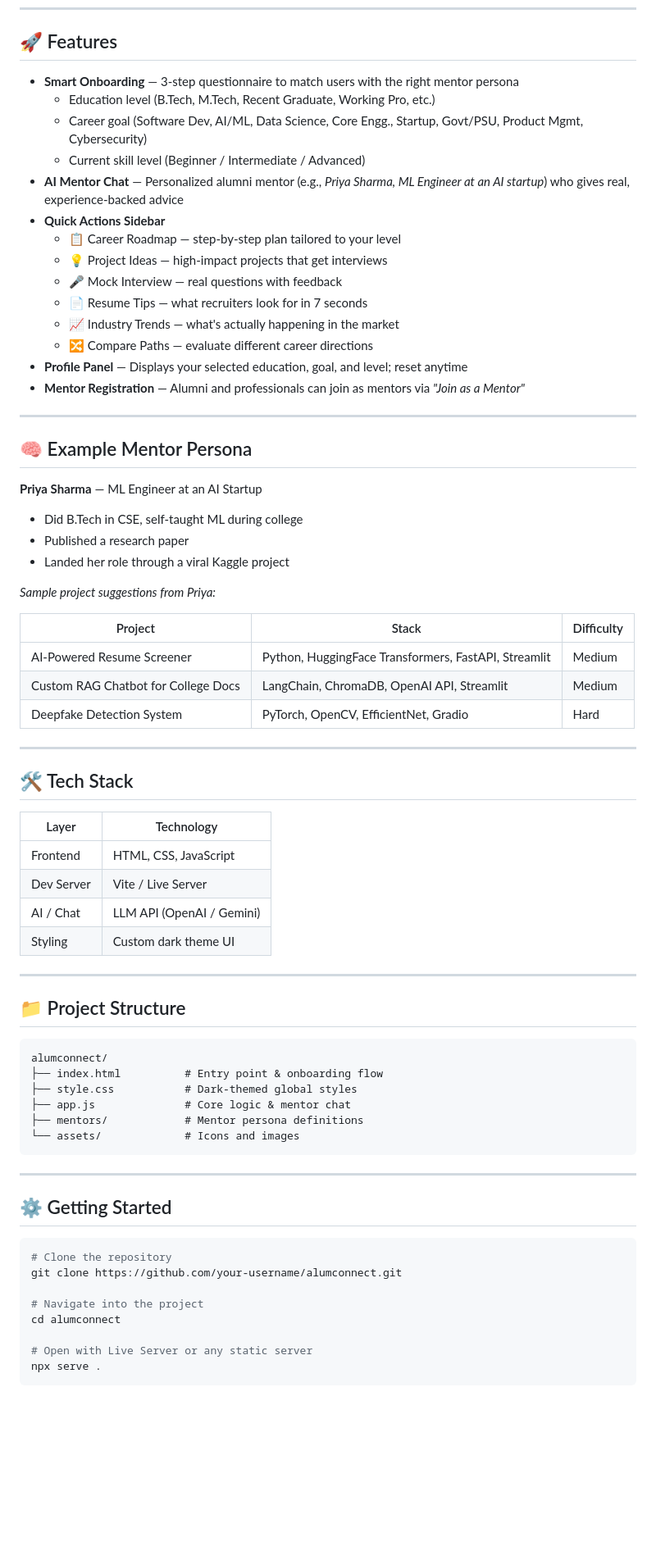
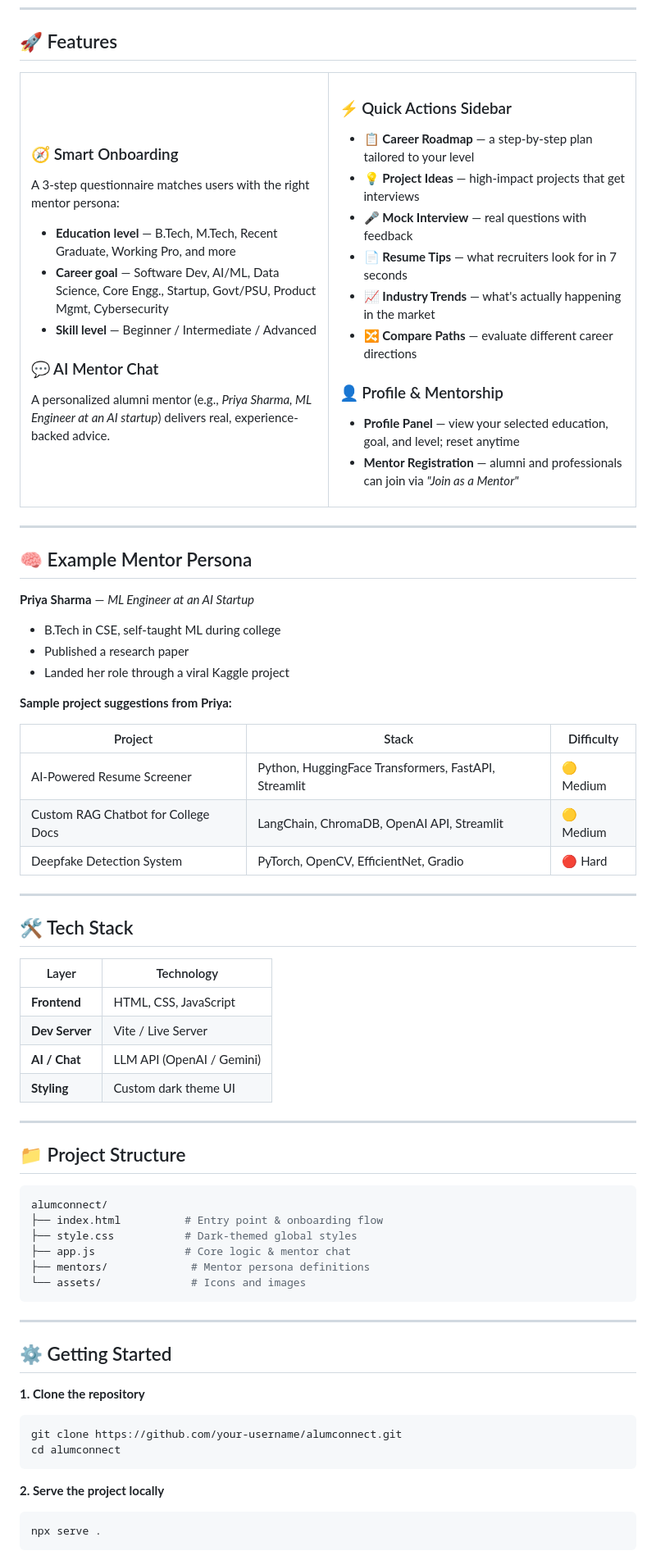
Before and after one commit to kschouhanpali-coder/Alumni-AI-Chatbot, a Markdown page: README.md, the part around one of its changes. Shown at 82% size. Drawn GitHub-style; blank space fills up the shorter version.

````diff
--- a/README.md
+++ b/README.md
@@ -20,37 +49,54 @@ AlumConnect is an AI-powered mentorship platform that connects students and earl
 
 ## 🚀 Features
 
-- **Smart Onboarding** — 3-step questionnaire to match users with the right mentor persona
-  - Education level (B.Tech, M.Tech, Recent Graduate, Working Pro, etc.)
-  - Career goal (Software Dev, AI/ML, Data Science, Core Engg., Startup, Govt/PSU, Product Mgmt, Cybersecurity)
-  - Current skill level (Beginner / Intermediate / Advanced)
-- **AI Mentor Chat** — Personalized alumni mentor (e.g., *Priya Sharma, ML Engineer at an AI startup*) who gives real, experience-backed advice
-- **Quick Actions Sidebar**
-  - 📋 Career Roadmap — step-by-step plan tailored to your level
-  - 💡 Project Ideas — high-impact projects that get interviews
-  - 🎤 Mock Interview — real questions with feedback
-  - 📄 Resume Tips — what recruiters look for in 7 seconds
-  - 📈 Industry Trends — what's actually happening in the market
-  - 🔀 Compare Paths — evaluate different career directions
-- **Profile Panel** — Displays your selected education, goal, and level; reset anytime
-- **Mentor Registration** — Alumni and professionals can join as mentors via *"Join as a Mentor"*
+<table>
+<tr>
+<td valign="top" width="50%">
+
+### 🧭 Smart Onboarding
+A 3-step questionnaire matches users with the right mentor persona:
+- **Education level** — B.Tech, M.Tech, Recent Graduate, Working Pro, and more
+- **Career goal** — Software Dev, AI/ML, Data Science, Core Engg., Startup, Govt/PSU, Product Mgmt, Cybersecurity
+- **Skill level** — Beginner / Intermediate / Advanced
+
+### 💬 AI Mentor Chat
+A personalized alumni mentor (e.g., *Priya Sharma, ML Engineer at an AI startup*) delivers real, experience-backed advice.
+
+</td>
+<td valign="top" width="50%">
+
+### ⚡ Quick Actions Sidebar
+- 📋 **Career Roadmap** — a step-by-step plan tailored to your level
+- 💡 **Project Ideas** — high-impact projects that get interviews
+- 🎤 **Mock Interview** — real questions with feedback
+- 📄 **Resume Tips** — what recruiters look for in 7 seconds
+- 📈 **Industry Trends** — what's actually happening in the market
+- 🔀 **Compare Paths** — evaluate different career directions
+
+### 👤 Profile & Mentorship
+- **Profile Panel** — view your selected education, goal, and level; reset anytime
+- **Mentor Registration** — alumni and professionals can join via *"Join as a Mentor"*
+
+</td>
+</tr>
+</table>
 
 ---
 
 ## 🧠 Example Mentor Persona
 
-**Priya Sharma** — ML Engineer at an AI Startup
-- Did B.Tech in CSE, self-taught ML during college
+**Priya Sharma** — *ML Engineer at an AI Startup*
+- B.Tech in CSE, self-taught ML during college
 - Published a research paper
 - Landed her role through a viral Kaggle project
 
-*Sample project suggestions from Priya:*
+**Sample project suggestions from Priya:**
 
 | Project | Stack | Difficulty |
 |---|---|---|
-| AI-Powered Resume Screener | Python, HuggingFace Transformers, FastAPI, Streamlit | Medium |
-| Custom RAG Chatbot for College Docs | LangChain, ChromaDB, OpenAI API, Streamlit | Medium |
-| Deepfake Detection System | PyTorch, OpenCV, EfficientNet, Gradio | Hard |
+| AI-Powered Resume Screener | Python, HuggingFace Transformers, FastAPI, Streamlit | 🟡 Medium |
+| Custom RAG Chatbot for College Docs | LangChain, ChromaDB, OpenAI API, Streamlit | 🟡 Medium |
+| Deepfake Detection System | PyTorch, OpenCV, EfficientNet, Gradio | 🔴 Hard |
 
 ---
 
@@ -58,35 +104,35 @@ AlumConnect is an AI-powered mentorship platform that connects students and earl
 
 | Layer | Technology |
 |---|---|
-| Frontend | HTML, CSS, JavaScript |
-| Dev Server | Vite / Live Server |
-| AI / Chat | LLM API (OpenAI / Gemini) |
-| Styling | Custom dark theme UI |
+| **Frontend** | HTML, CSS, JavaScript |
+| **Dev Server** | Vite / Live Server |
+| **AI / Chat** | LLM API (OpenAI / Gemini) |
+| **Styling** | Custom dark theme UI |
 
 ---
 
 ## 📁 Project Structure
 
-```
+```bash
 alumconnect/
 ├── index.html          # Entry point & onboarding flow
 ├── style.css           # Dark-themed global styles
 ├── app.js              # Core logic & mentor chat
-├── mentors/            # Mentor persona definitions
-└── assets/             # Icons and images
+├── mentors/             # Mentor persona definitions
+└── assets/              # Icons and images
 ```
 
 ---
 
 ## ⚙️ Getting Started
 
+**1. Clone the repository**
 ```bash
-# Clone the repository
 git clone https://github.com/your-username/alumconnect.git
+cd alumconnect
+```
 
-# Navigate into the project
-cd alumconnect
-
-# Open with Live Server or any static server
+**2. Serve the project locally**
+```bash
 npx serve .
 ```
````
Also changed, not shown: other parts of README.md (+43 -16 lines).
